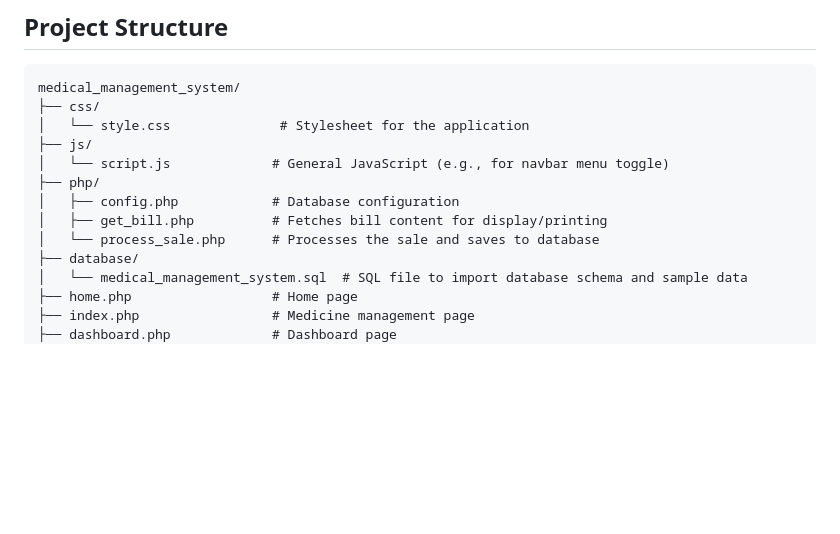
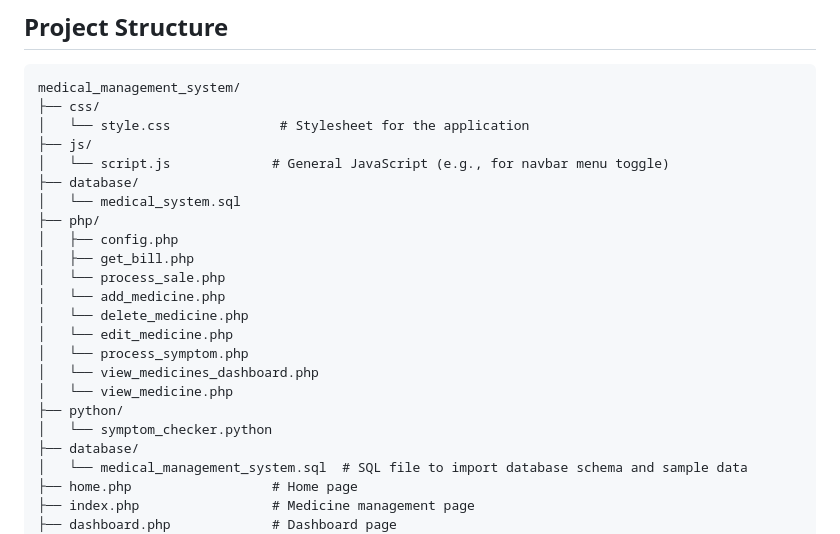
Before and after one commit to CodeWithVedang/medical_management_system, a Markdown page: README.md, the part around the change. GitHub-like rendering; blank space fills up the shorter version.

Commit message:
readmechange

```diff
--- a/README.md
+++ b/README.md
@@ -34,10 +34,20 @@ medical_management_system/
 │   └── style.css              # Stylesheet for the application
 ├── js/
 │   └── script.js             # General JavaScript (e.g., for navbar menu toggle)
+├── database/
+│   └── medical_system.sql
 ├── php/
-│   ├── config.php            # Database configuration
-│   ├── get_bill.php          # Fetches bill content for display/printing
-│   └── process_sale.php      # Processes the sale and saves to database
+│   ├── config.php
+│   ├── get_bill.php
+│   └── process_sale.php
+│   └── add_medicine.php
+│   └── delete_medicine.php
+│   └── edit_medicine.php
+│   └── process_symptom.php
+│   └── view_medicines_dashboard.php
+│   └── view_medicine.php
+├── python/
+│   └── symptom_checker.python
 ├── database/
 │   └── medical_management_system.sql  # SQL file to import database schema and sample data
 ├── home.php                  # Home page
```
